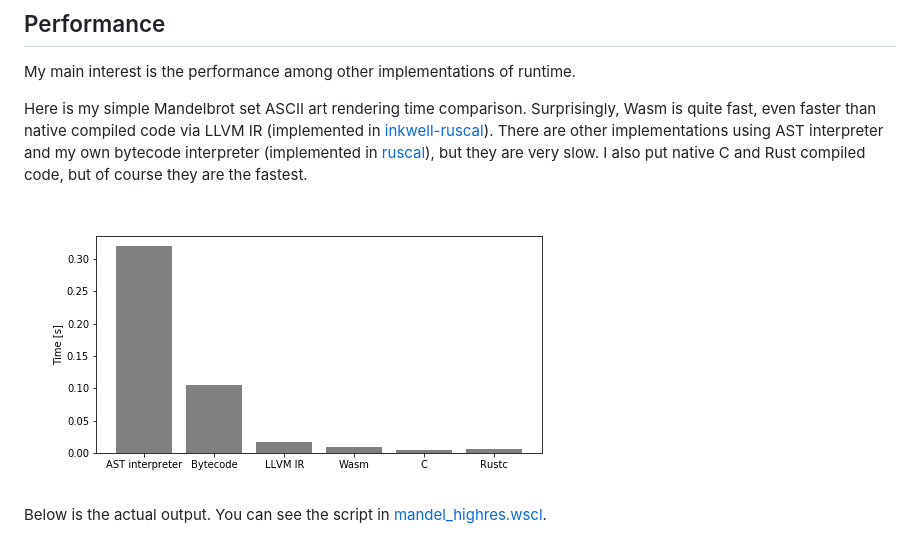
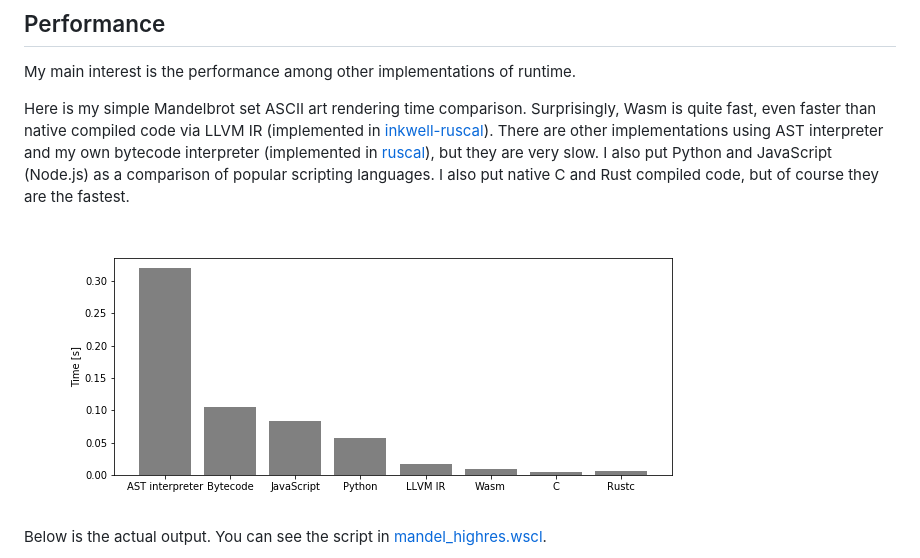
Before and after one commit to msakuta/wascal, a Markdown page: README.md, the part around the change. GitHub-like rendering; pictures changed too: images/mandel-time.png.

Commit message:
Add Python and JavaScript performance comparison

```diff
--- a/README.md
+++ b/README.md
@@ -14,7 +14,9 @@ My main interest is the performance among other implementations of runtime.
 
 Here is my simple Mandelbrot set ASCII art rendering time comparison.
 Surprisingly, Wasm is quite fast, even faster than native compiled code via LLVM IR (implemented in [inkwell-ruscal](https://github.com/msakuta/inkwell-ruscal)).
-There are other implementations using AST interpreter and my own bytecode interpreter (implemented in [ruscal](https://github.com/msakuta/ruscal)), but they are very slow. I also put native C and Rust compiled code, but of course they are the fastest.
+There are other implementations using AST interpreter and my own bytecode interpreter (implemented in [ruscal](https://github.com/msakuta/ruscal)), but they are very slow.
+I also put Python and JavaScript (Node.js) as a comparison of popular scripting languages.
+I also put native C and Rust compiled code, but of course they are the fastest.
 
 ![performance](images/mandel-time.png)
 
```
Also changed, not shown: 2 other files.
